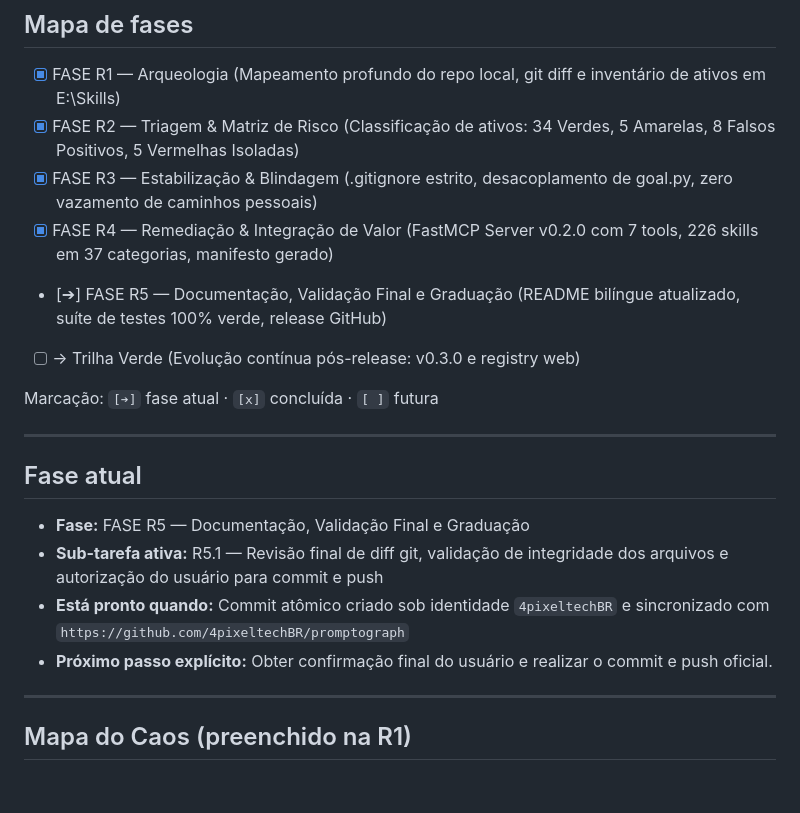
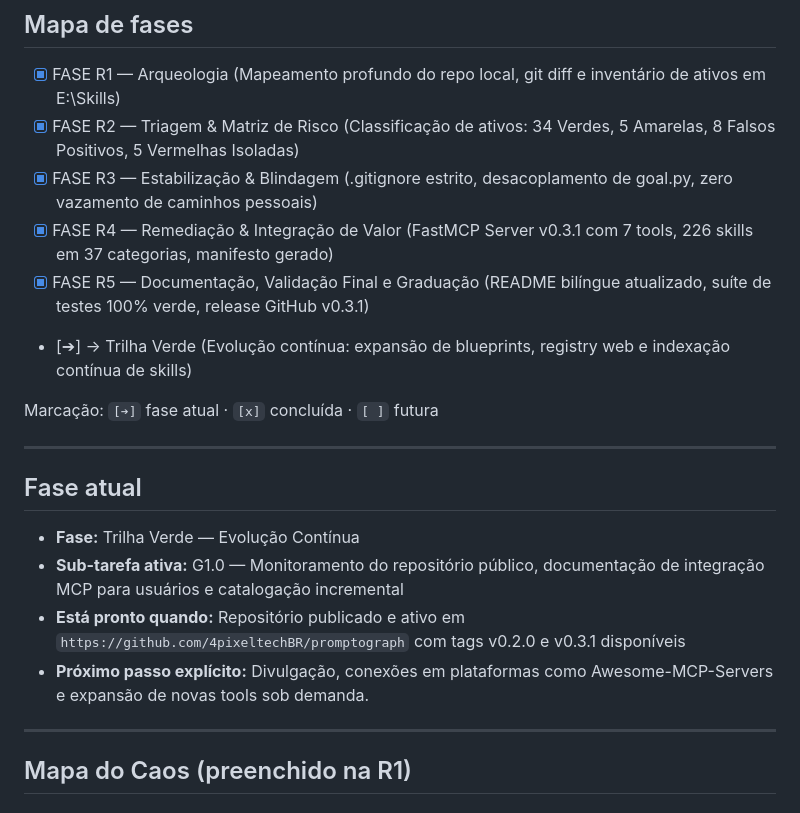
Before and after one commit to 4pixeltechBR/promptograph, a Markdown page: PROJECT_STATE.md, the part around the change. GitHub-like rendering.

Commit message:
docs(governance): graduate Promptograph to Green Track (v0.3.1 released)

```diff
--- a/PROJECT_STATE.md
+++ b/PROJECT_STATE.md
@@ -31,19 +31,19 @@ Estamos preparando, saneando e empacotando o projeto **Promptograph** para relea
 - [x] FASE R1 — Arqueologia (Mapeamento profundo do repo local, git diff e inventário de ativos em E:\Skills)
 - [x] FASE R2 — Triagem & Matriz de Risco (Classificação de ativos: 34 Verdes, 5 Amarelas, 8 Falsos Positivos, 5 Vermelhas Isoladas)
 - [x] FASE R3 — Estabilização & Blindagem (.gitignore estrito, desacoplamento de goal.py, zero vazamento de caminhos pessoais)
-- [x] FASE R4 — Remediação & Integração de Valor (FastMCP Server v0.2.0 com 7 tools, 226 skills em 37 categorias, manifesto gerado)
-- [➔] FASE R5 — Documentação, Validação Final e Graduação (README bilíngue atualizado, suíte de testes 100% verde, release GitHub)
-- [ ] → Trilha Verde (Evolução contínua pós-release: v0.3.0 e registry web)
+- [x] FASE R4 — Remediação & Integração de Valor (FastMCP Server v0.3.1 com 7 tools, 226 skills em 37 categorias, manifesto gerado)
+- [x] FASE R5 — Documentação, Validação Final e Graduação (README bilíngue atualizado, suíte de testes 100% verde, release GitHub v0.3.1)
+- [➔] → Trilha Verde (Evolução contínua: expansão de blueprints, registry web e indexação contínua de skills)
 
 Marcação: `[➔]` fase atual · `[x]` concluída · `[ ]` futura
 
 ---
 
 ## Fase atual
-- **Fase:** FASE R5 — Documentação, Validação Final e Graduação
-- **Sub-tarefa ativa:** R5.1 — Revisão final de diff git, validação de integridade dos arquivos e autorização do usuário para commit e push
-- **Está pronto quando:** Commit atômico criado sob identidade `4pixeltechBR` e sincronizado com `https://github.com/4pixeltechBR/promptograph`
-- **Próximo passo explícito:** Obter confirmação final do usuário e realizar o commit e push oficial.
+- **Fase:** Trilha Verde — Evolução Contínua
+- **Sub-tarefa ativa:** G1.0 — Monitoramento do repositório público, documentação de integração MCP para usuários e catalogação incremental
+- **Está pronto quando:** Repositório publicado e ativo em `https://github.com/4pixeltechBR/promptograph` com tags v0.2.0 e v0.3.1 disponíveis
+- **Próximo passo explícito:** Divulgação, conexões em plataformas como Awesome-MCP-Servers e expansão de novas tools sob demanda.
 
 ---
 
```
